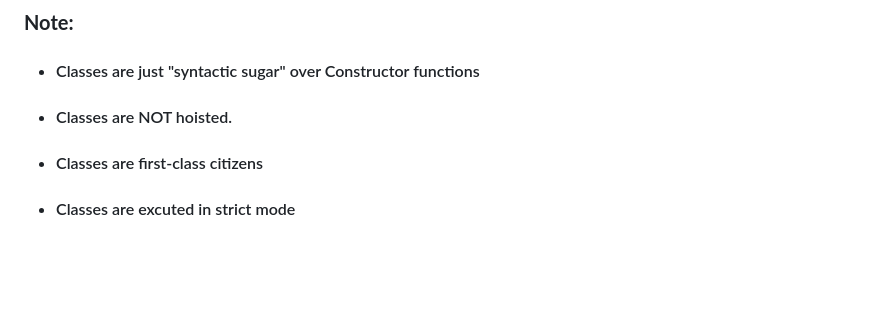
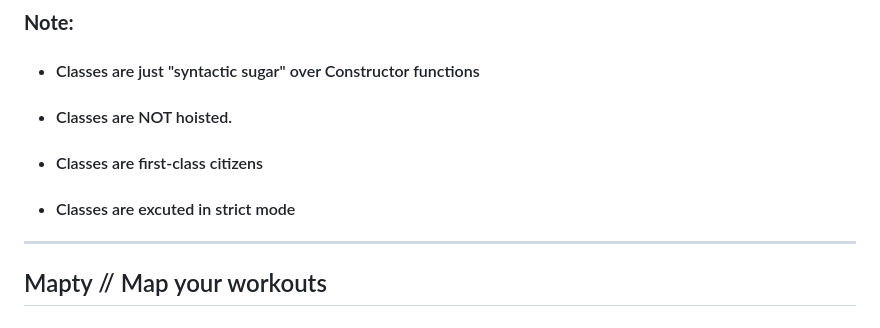
Before and after one commit to Koigor97/JS, a Markdown page: README.md, the part around one of its changes. Rendered like a GitHub page; blank space fills up the shorter version.

Commit message:
Update the READMe with the 'Mapty App' title.

```diff
--- a/README.md
+++ b/README.md
@@ -146,4 +145,6 @@ ___
 * #### Classes are first-class citizens
 * #### Classes are excuted in strict mode
 
-</div>
+___
+
+## Mapty // Map your workouts
```
Also changed, not shown: other parts of README.md (+0 -1 lines).
